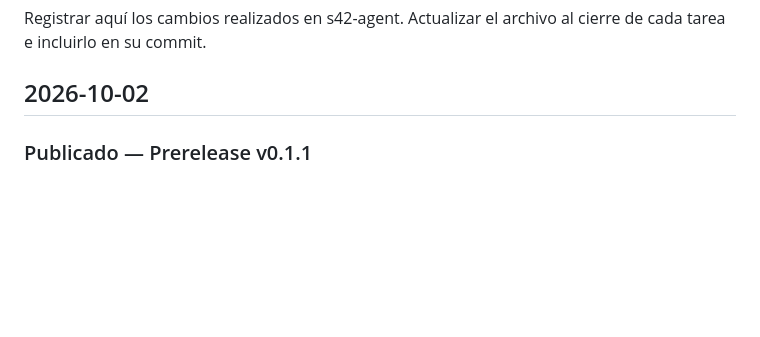
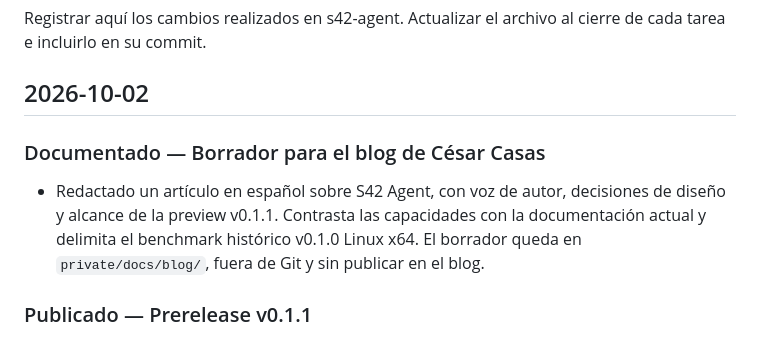
Before and after one commit to stock42/s42-agent, a Markdown page: CHANGELOG.md, the part around the change. Rendered like a GitHub page; blank space fills up the shorter version.

Commit message:
docs: record S42 Agent blog article draft

```diff
--- a/CHANGELOG.md
+++ b/CHANGELOG.md
@@ -4,6 +4,13 @@ Registrar aquí los cambios realizados en s42-agent. Actualizar el archivo al
 cierre de cada tarea e incluirlo en su commit.
 
 ## 2026-10-02
+
+### Documentado — Borrador para el blog de César Casas
+
+- Redactado un artículo en español sobre S42 Agent, con voz de autor, decisiones
+  de diseño y alcance de la preview v0.1.1. Contrasta las capacidades con la
+  documentación actual y delimita el benchmark histórico v0.1.0 Linux x64.
+  El borrador queda en `private/docs/blog/`, fuera de Git y sin publicar en el blog.
 
 ### Publicado — Prerelease v0.1.1
 
```
